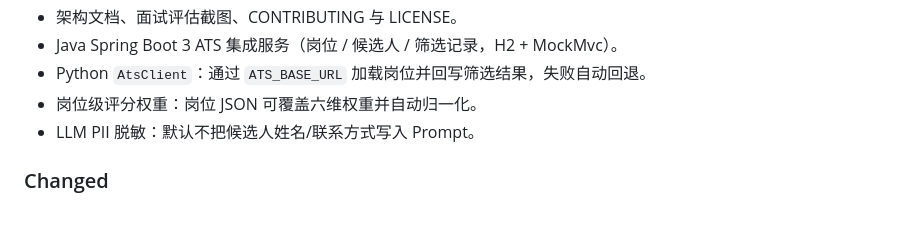
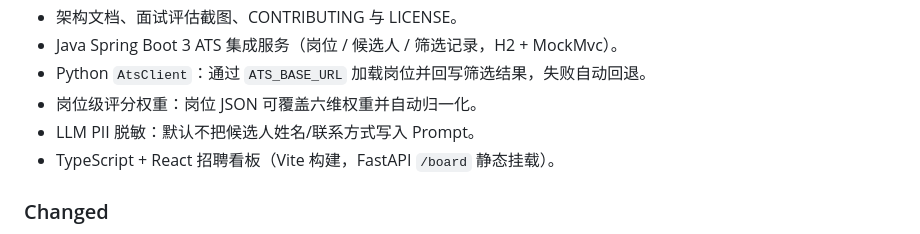
Before and after one commit to yuweian195/hire-agent, a Markdown page: CHANGELOG.md, the part around the change. Drawn GitHub-style.

```diff
--- a/CHANGELOG.md
+++ b/CHANGELOG.md
@@ -15,6 +15,7 @@
 - Python `AtsClient`：通过 `ATS_BASE_URL` 加载岗位并回写筛选结果，失败自动回退。
 - 岗位级评分权重：岗位 JSON 可覆盖六维权重并自动归一化。
 - LLM PII 脱敏：默认不把候选人姓名/联系方式写入 Prompt。
+- TypeScript + React 招聘看板（Vite 构建，FastAPI `/board` 静态挂载）。
 
 ### Changed
 
```
Also changed, not shown: README.md (+23 -3 lines), docs/screenshots/pipeline-board.png (added), 16 other files.
